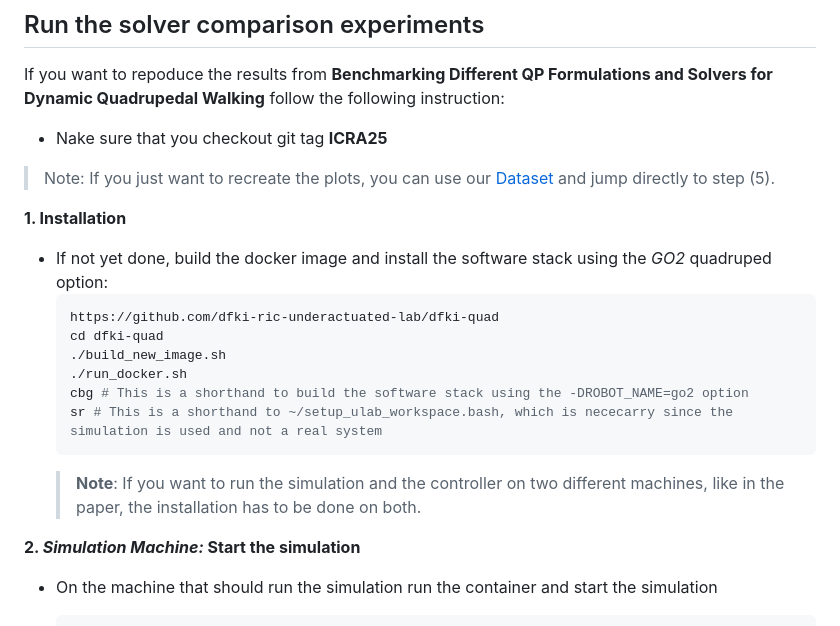
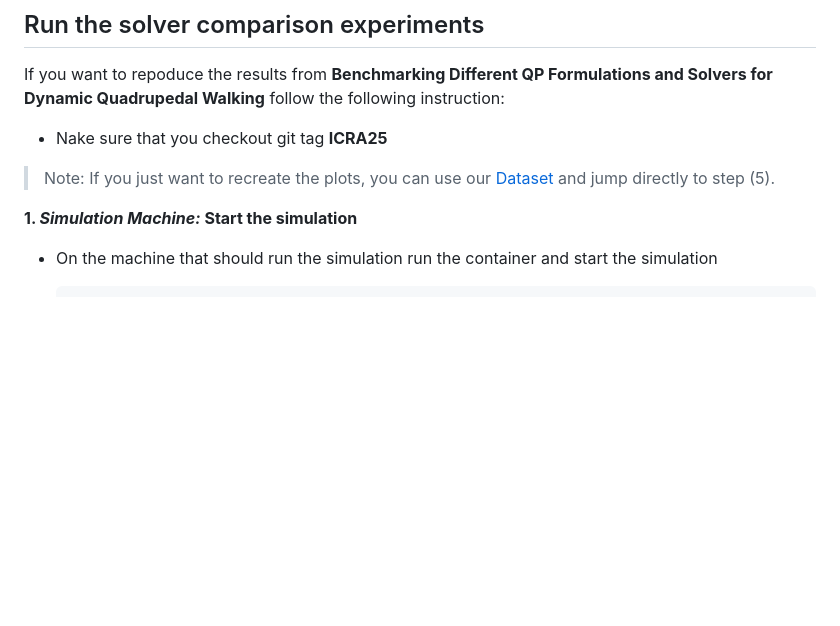
Before and after one commit to CNR-STIIMA-IRAS/dfki-quad, a Markdown page: README.md, the part around one of its changes. Rendered like a GitHub page; blank space fills up the shorter version.

````diff
--- a/README.md
+++ b/README.md
@@ -147,20 +129,8 @@ Quadrupedal Walking__ follow the following instruction:
 
 > Note: If you just want to recreate the plots, you can use our [Dataset](https://zenodo.org/records/13767157?token=eyJhbGciOiJIUzUxMiJ9.eyJpZCI6ImM2YmI4M2E3LTFjYTEtNDQxYS1iYzZmLTNjMzg2ZGFmZmYzYSIsImRhdGEiOnt9LCJyYW5kb20iOiJhNzZmMGE3ZmUzZTYxNGUyODg5YjJkMWI0N2RiMDkyZCJ9.6vIqkFOnB-MqHcPBpA3v8jU4oUmoOM4eOaKRF3BtRhVLIcOoaQ3HVdNrFoN2r6kkmCvU09NPV8mPprelmFgK-A) and jump directly to step (5).
 
-**1. Installation**
-* If not yet done, build the docker image and install the software stack using the _GO2_ quadruped option:
-    ```bash
-    https://github.com/dfki-ric-underactuated-lab/dfki-quad
-    cd dfki-quad
-    ./build_new_image.sh
-    ./run_docker.sh
-    cbg # This is a shorthand to build the software stack using the -DROBOT_NAME=go2 option
-    sr # This is a shorthand to ~/setup_ulab_workspace.bash, which is nececarry since the simulation is used and not a real system
-    ```
-  > **Note**: If you want to run the simulation and the controller on two different machines, like in the paper, the installation has to be done on both.
 
-
-**2. _Simulation Machine:_ Start the simulation**
+**1. _Simulation Machine:_ Start the simulation**
 * On the machine that should run the simulation run the container and start the simulation
     ```bash
     sr # This sources the ros environment for the simulation
````
Also changed, not shown: other parts of README.md (+19 -37 lines).
